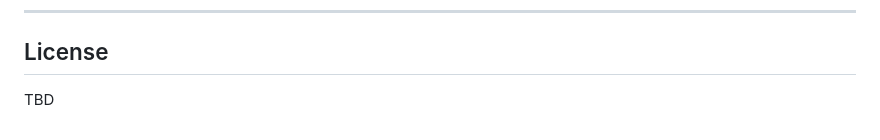
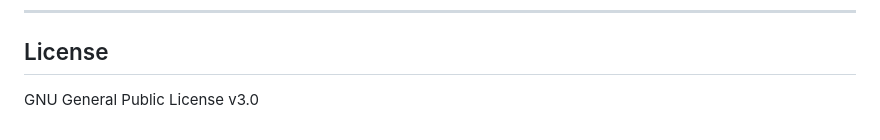
Before and after one commit to CyberPanther232/saltvault, a Markdown page: ReadMe.md, the part around the change. Rendered like a GitHub page.

Commit message:
Update license information in ReadMe.md

```diff
--- a/ReadMe.md
+++ b/ReadMe.md
@@ -180,4 +180,4 @@ If you'd like to collaborate, review other work, or contact me for professional
 
 ## License
 
-TBD
+GNU General Public License v3.0
```
